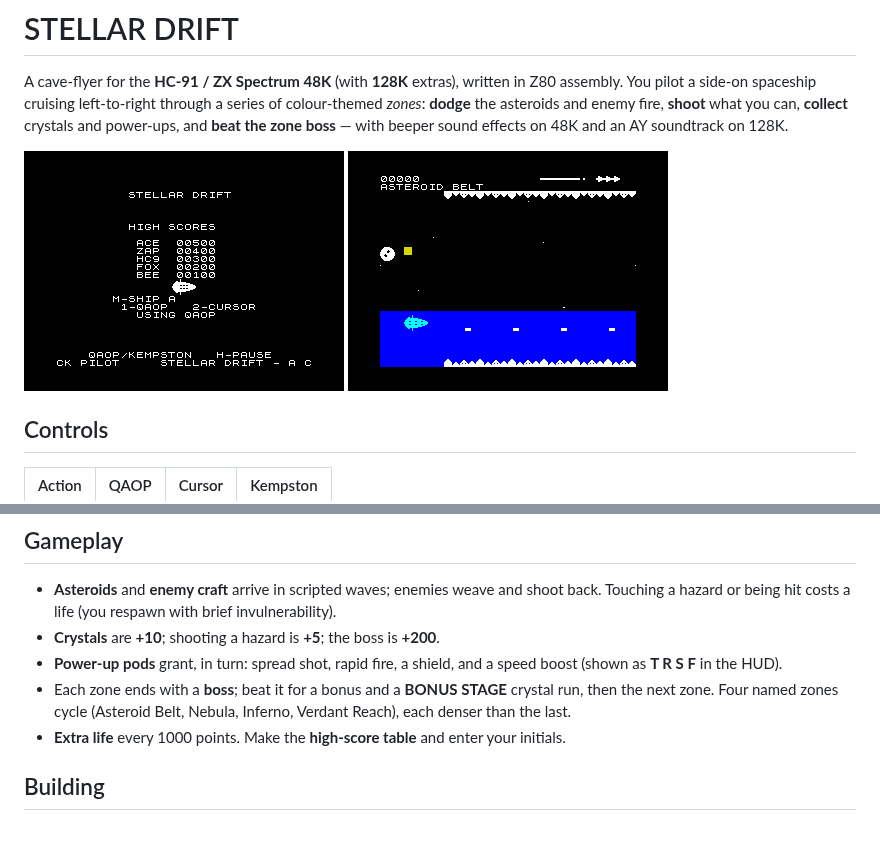
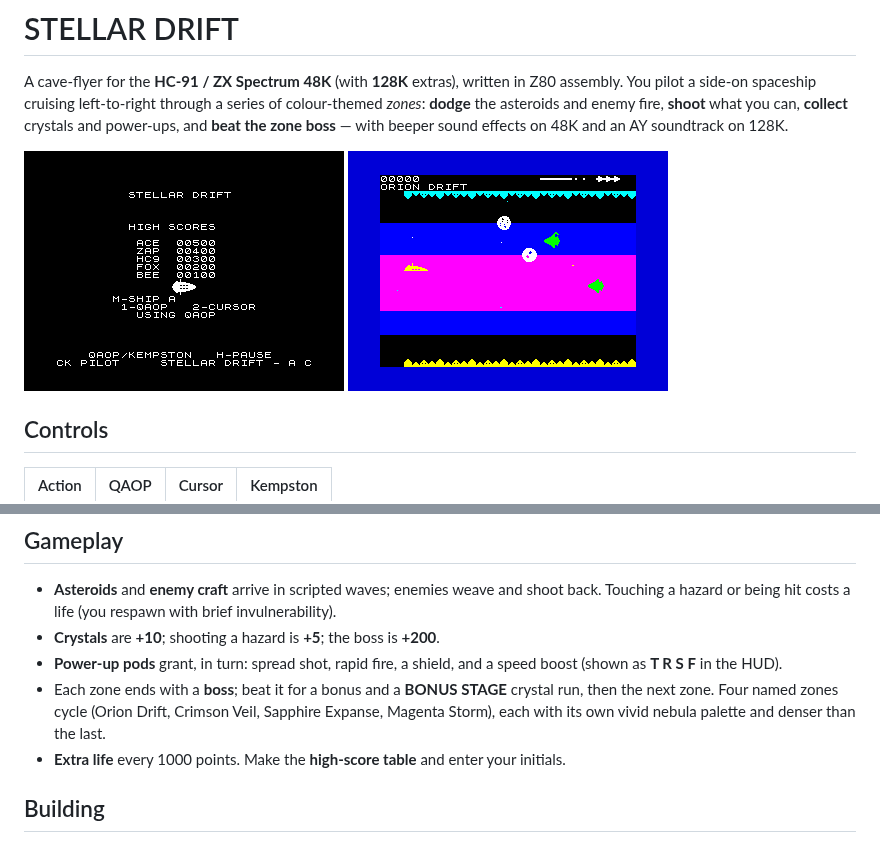
Before and after one commit to cosmindxu/hc91emu, a Markdown page: game/README.md, 2 parts joined by grey strips. GitHub-like rendering; pictures changed too: game/docs/play.png.

```diff
--- a/game/README.md
+++ b/game/README.md
@@ -38,8 +38,9 @@ power-ups, press **K** to skip a zone.
 - **Power-up pods** grant, in turn: spread shot, rapid fire, a shield, and a
   speed boost (shown as **T R S F** in the HUD).
 - Each zone ends with a **boss**; beat it for a bonus and a **BONUS STAGE**
-  crystal run, then the next zone. Four named zones cycle (Asteroid Belt,
-  Nebula, Inferno, Verdant Reach), each denser than the last.
+  crystal run, then the next zone. Four named zones cycle (Orion Drift,
+  Crimson Veil, Sapphire Expanse, Magenta Storm), each with its own vivid
+  nebula palette and denser than the last.
 - **Extra life** every 1000 points. Make the **high-score table** and enter
   your initials.
 
```
Also changed, not shown: game/ROADMAP.md (+6 -4 lines), 1 other file.
